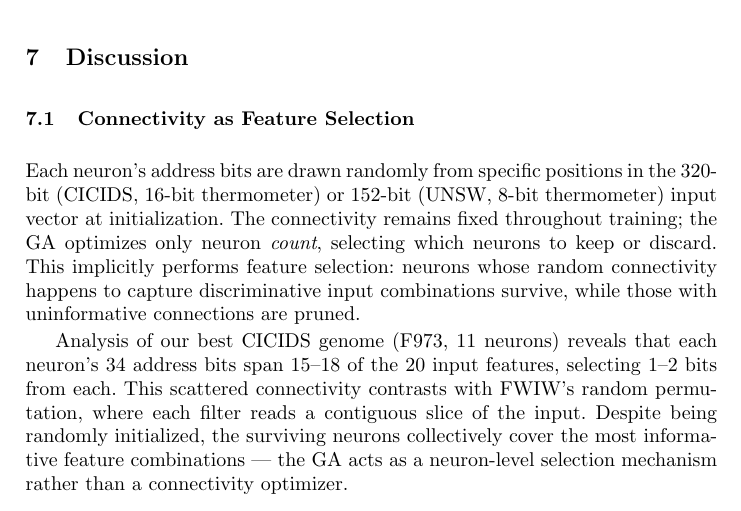
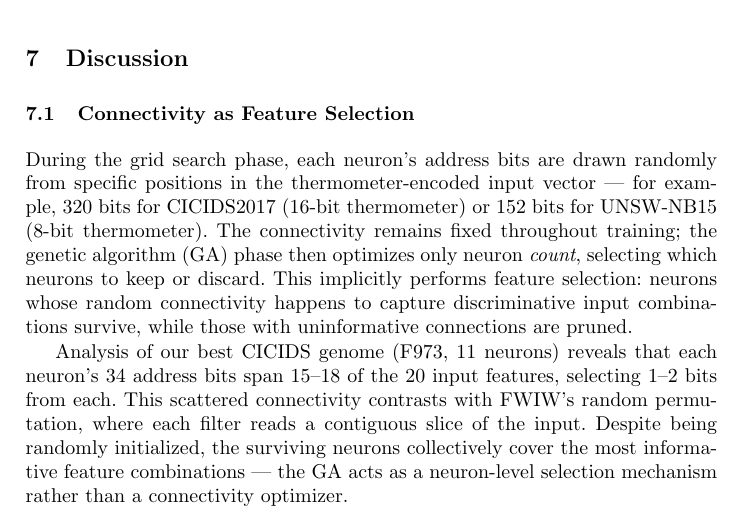
Before and after one commit to lacg/wnn, a LaTeX thesis (paper/main.tex): part of page 13 of 22, cut so that both start at the same text. Compiled offline with pdfLaTeX.

Commit message:
Clarify Section 7.1: grid search phase context + GA definition
- Added 'During the grid search phase' to clarify when random
  connectivity is established
- Added 'for example' before dataset-specific bit widths
- Expanded 'the GA' to 'the genetic algorithm (GA) phase'

Co-Authored-By: Claude Opus 4.6 (1M context) <noreply@anthropic.com>

```diff
--- a/paper/main.tex
+++ b/paper/main.tex
@@ -911,11 +911,13 @@ all fitting on a single \$20 Zynq Z-7020.
 
 \subsection{Connectivity as Feature Selection}
 
-Each neuron's address bits are drawn randomly from specific positions in
-the 320-bit (CICIDS, 16-bit thermometer) or 152-bit (UNSW, 8-bit
-thermometer) input vector at initialization.  The connectivity remains
-fixed throughout training; the GA optimizes only neuron \emph{count},
-selecting which neurons to keep or discard.  This implicitly performs
+During the grid search phase, each neuron's address bits are drawn
+randomly from specific positions in the thermometer-encoded input
+vector --- for example, 320~bits for CICIDS2017 (16-bit thermometer)
+or 152~bits for UNSW-NB15 (8-bit thermometer).  The connectivity
+remains fixed throughout training; the genetic algorithm (GA) phase
+then optimizes only neuron \emph{count}, selecting which neurons to
+keep or discard.  This implicitly performs
 feature selection: neurons whose random connectivity happens to capture
 discriminative input combinations survive, while those with uninformative
 connections are pruned.
```
